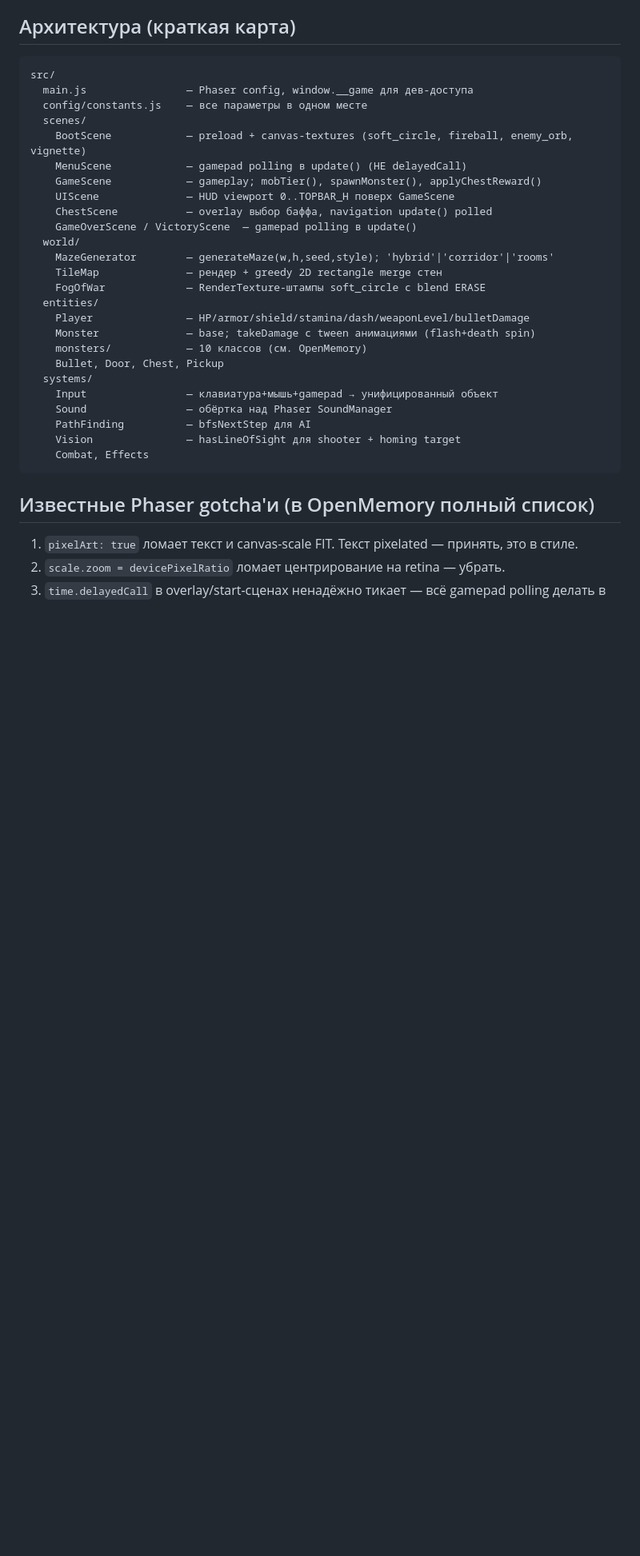
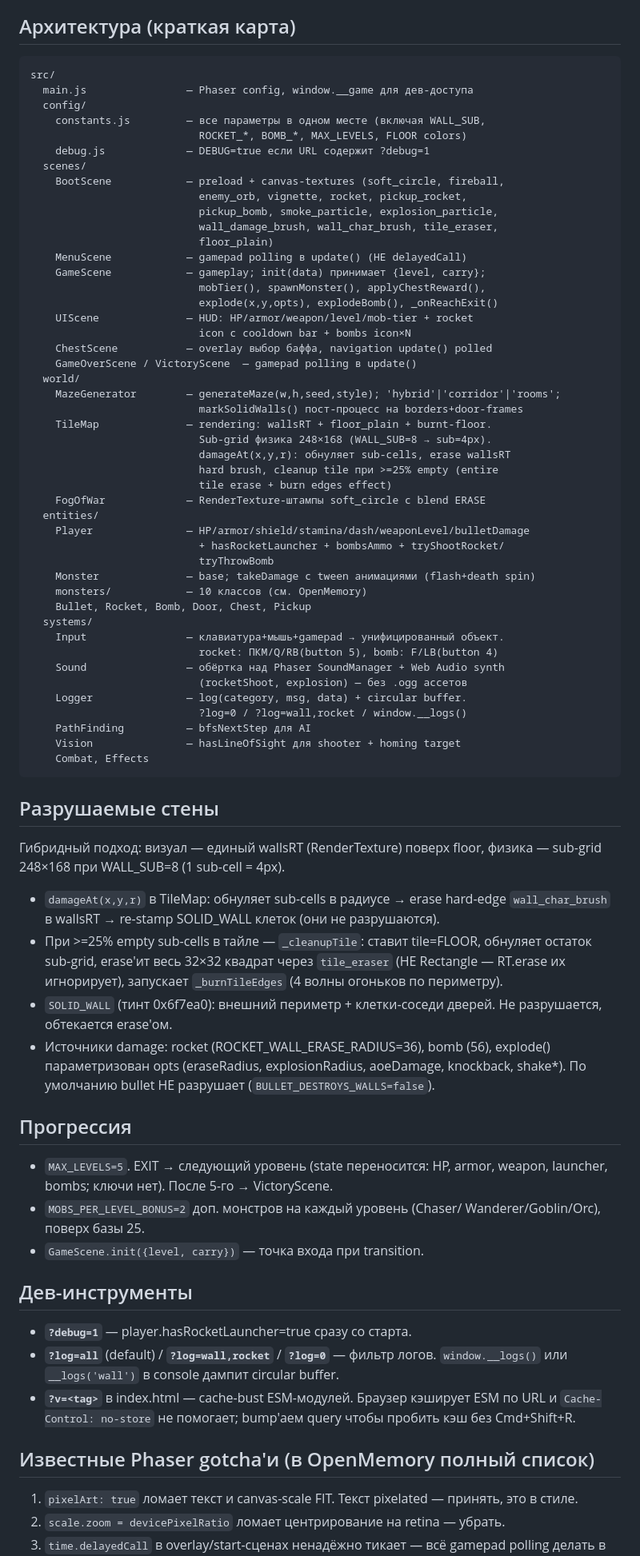
Before and after one commit to o-shabashov/labirints-and-monster, a Markdown page: CLAUDE.md, the part around one of its changes. Shown at 80% size. GitHub-like rendering; blank space fills up the shorter version.

Commit message:
docs(CLAUDE.md): destructible walls, rocket/bomb, прогрессия, дев-инструменты
Будущим агент-сессиям контекст:
- Карта архитектуры: добавил все новые BootScene текстуры (rocket,
  pickup_bomb, smoke_particle, wall_char_brush, tile_eraser, floor_plain).
- Новые директории: config/debug.js, systems/Logger.js.
- Entity Rocket, Bomb. Player.tryShootRocket / tryThrowBomb.
- Раздел «Разрушаемые стены»: damageAt + cleanup пайплайн, sub-grid
  WALL_SUB=8, SOLID_WALL, explode opts.
- Раздел «Прогрессия»: MAX_LEVELS=5, MOBS_PER_LEVEL_BONUS, init({level,
  carry}).
- Дев-инструменты: ?debug=1, ?log=, ?v= cache-bust.
- Управление: ПКМ/Q/RB ракета, F/LB бомба.
- Gotcha 9-12: новые ловушки Phaser что я наступил (invisible draw,
  Rectangle erase no-op, MULTIPLY alpha-drain, ESM memory cache).

````diff
--- a/CLAUDE.md
+++ b/CLAUDE.md
@@ -31,30 +31,88 @@ Hot reload отсутствует — после правки достаточн
 ```
 src/
   main.js                — Phaser config, window.__game для дев-доступа
-  config/constants.js    — все параметры в одном месте
+  config/
+    constants.js         — все параметры в одном месте (включая WALL_SUB,
+                           ROCKET_*, BOMB_*, MAX_LEVELS, FLOOR colors)
+    debug.js             — DEBUG=true если URL содержит ?debug=1
   scenes/
-    BootScene            — preload + canvas-textures (soft_circle, fireball, enemy_orb, vignette)
+    BootScene            — preload + canvas-textures (soft_circle, fireball,
+                           enemy_orb, vignette, rocket, pickup_rocket,
+                           pickup_bomb, smoke_particle, explosion_particle,
+                           wall_damage_brush, wall_char_brush, tile_eraser,
+                           floor_plain)
     MenuScene            — gamepad polling в update() (НЕ delayedCall)
-    GameScene            — gameplay; mobTier(), spawnMonster(), applyChestReward()
-    UIScene              — HUD viewport 0..TOPBAR_H поверх GameScene
+    GameScene            — gameplay; init(data) принимает {level, carry};
+                           mobTier(), spawnMonster(), applyChestReward(),
+                           explode(x,y,opts), explodeBomb(), _onReachExit()
+    UIScene              — HUD: HP/armor/weapon/level/mob-tier + rocket
+                           icon с cooldown bar + bombs icon×N
     ChestScene           — overlay выбор баффа, navigation update() polled
     GameOverScene / VictoryScene  — gamepad polling в update()
   world/
-    MazeGenerator        — generateMaze(w,h,seed,style); 'hybrid'|'corridor'|'rooms'
-    TileMap              — рендер + greedy 2D rectangle merge стен
+    MazeGenerator        — generateMaze(w,h,seed,style); 'hybrid'|'corridor'|'rooms';
+                           markSolidWalls() пост-процесс на borders+door-frames
+    TileMap              — rendering: wallsRT + floor_plain + burnt-floor.
+                           Sub-grid физика 248×168 (WALL_SUB=8 → sub=4px).
+                           damageAt(x,y,r): обнуляет sub-cells, erase wallsRT
+                           hard brush, cleanup tile при >=25% empty (entire
+                           tile erase + burn edges effect)
     FogOfWar             — RenderTexture-штампы soft_circle с blend ERASE
   entities/
     Player               — HP/armor/shield/stamina/dash/weaponLevel/bulletDamage
+                           + hasRocketLauncher + bombsAmmo + tryShootRocket/
+                           tryThrowBomb
     Monster              — base; takeDamage с tween анимациями (flash+death spin)
     monsters/            — 10 классов (см. OpenMemory)
-    Bullet, Door, Chest, Pickup
+    Bullet, Rocket, Bomb, Door, Chest, Pickup
   systems/
-    Input                — клавиатура+мышь+gamepad → унифицированный объект
-    Sound                — обёртка над Phaser SoundManager
+    Input                — клавиатура+мышь+gamepad → унифицированный объект.
+                           rocket: ПКМ/Q/RB(button 5), bomb: F/LB(button 4)
+    Sound                — обёртка над Phaser SoundManager + Web Audio synth
+                           (rocketShoot, explosion) — без .ogg ассетов
+    Logger               — log(category, msg, data) + circular buffer.
+                           ?log=0 / ?log=wall,rocket / window.__logs()
     PathFinding          — bfsNextStep для AI
     Vision               — hasLineOfSight для shooter + homing target
     Combat, Effects
 ```
+
+## Разрушаемые стены
+
+Гибридный подход: визуал — единый wallsRT (RenderTexture) поверх floor,
+физика — sub-grid 248×168 при WALL_SUB=8 (1 sub-cell = 4px).
+
+- `damageAt(x,y,r)` в TileMap: обнуляет sub-cells в радиусе → erase
+  hard-edge `wall_char_brush` в wallsRT → re-stamp SOLID_WALL клеток (они
+  не разрушаются).
+- При >=25% empty sub-cells в тайле — `_cleanupTile`: ставит tile=FLOOR,
+  обнуляет остаток sub-grid, erase'ит весь 32×32 квадрат через
+  `tile_eraser` (НЕ Rectangle — RT.erase их игнорирует), запускает
+  `_burnTileEdges` (4 волны огоньков по периметру).
+- `SOLID_WALL` (тинт 0x6f7ea0): внешний периметр + клетки-соседи дверей.
+  Не разрушается, обтекается erase'ом.
+- Источники damage: rocket (ROCKET_WALL_ERASE_RADIUS=36), bomb (56),
+  explode() параметризован opts (eraseRadius, explosionRadius, aoeDamage,
+  knockback, shake*). По умолчанию bullet НЕ разрушает
+  (`BULLET_DESTROYS_WALLS=false`).
+
+## Прогрессия
+
+- `MAX_LEVELS=5`. EXIT → следующий уровень (state переносится: HP, armor,
+  weapon, launcher, bombs; ключи нет). После 5-го → VictoryScene.
+- `MOBS_PER_LEVEL_BONUS=2` доп. монстров на каждый уровень (Chaser/
+  Wanderer/Goblin/Orc), поверх базы 25.
+- `GameScene.init({level, carry})` — точка входа при transition.
+
+## Дев-инструменты
+
+- **`?debug=1`** — player.hasRocketLauncher=true сразу со старта.
+- **`?log=all`** (default) / **`?log=wall,rocket`** / **`?log=0`** —
+  фильтр логов. `window.__logs()` или `__logs('wall')` в console дампит
+  circular buffer.
+- **`?v=<tag>`** в index.html — cache-bust ESM-модулей. Браузер
+  кэширует ESM по URL и `Cache-Control: no-store` не помогает; bump'аем
+  query чтобы пробить кэш без Cmd+Shift+R.
 
 ## Известные Phaser gotcha'и (в OpenMemory полный список)
 
````
Also changed, not shown: other parts of CLAUDE.md (+17 -2 lines).
